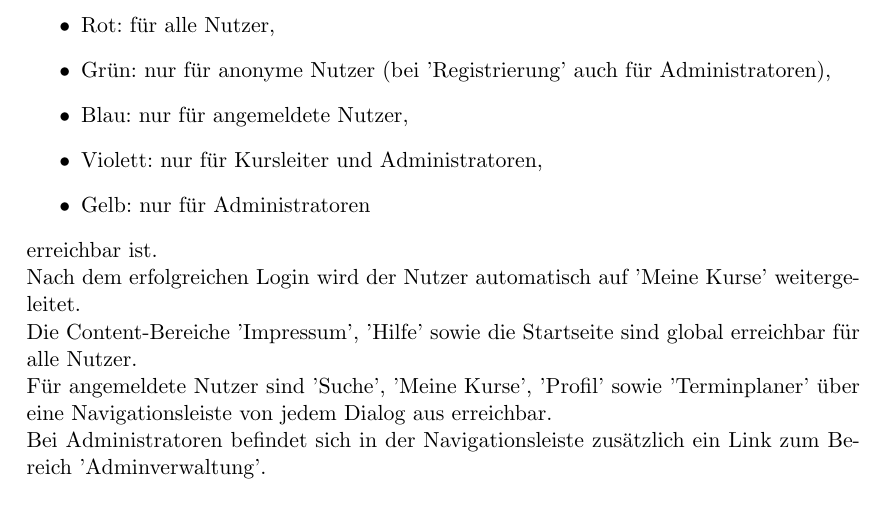
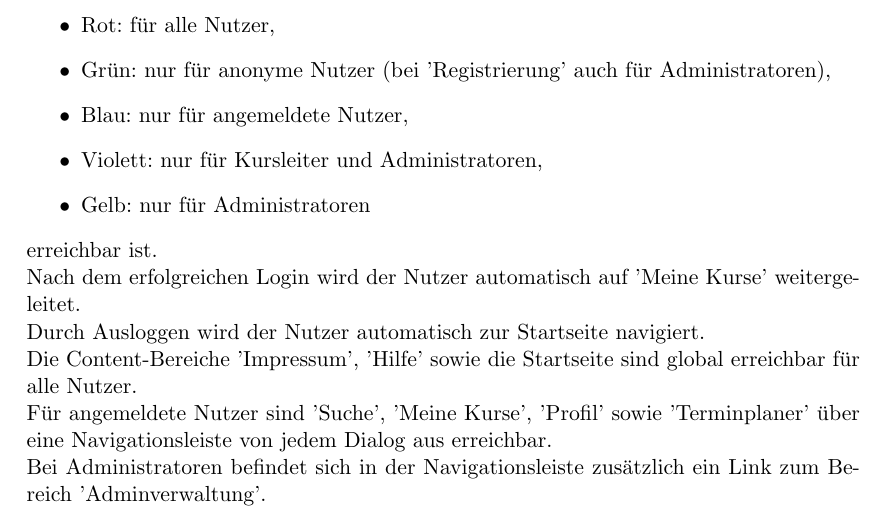
Before and after one commit to cretu90/SEP15-Team3, a LaTeX document (Documentation/1. Pflichtenheft/Pflichtenheft-SEP15.tex): part of page 26 of 43, cut so that both start at the same text. Compiled offline with pdfLaTeX.

Commit message:
Revert "Revert "Ud""
This reverts commit 433d69580248493ca3149795f6838e0087eeaf2a.

```diff
--- a/Documentation/1. Pflichtenheft/Pflichtenheft-SEP15.tex
+++ b/Documentation/1. Pflichtenheft/Pflichtenheft-SEP15.tex
@@ -605,6 +605,8 @@ Die Produktfunktionen sind nach Benutzergruppen geordnet. Wunschkriterien sind m
 	    \newline
 	    Nach dem erfolgreichen Login wird der Nutzer automatisch auf 'Meine Kurse' weitergeleitet.
 	    \newline
+	    Durch Ausloggen wird der Nutzer automatisch zur Startseite navigiert.
+	    \newline
 	    Die Content-Bereiche 'Impressum', 'Hilfe' sowie die Startseite sind global erreichbar für alle Nutzer.
 	    \newline
 	    Für angemeldete Nutzer sind 'Suche', 'Meine Kurse', 'Profil' sowie 'Terminplaner' über eine Navigationsleiste von jedem Dialog aus erreichbar.
```
